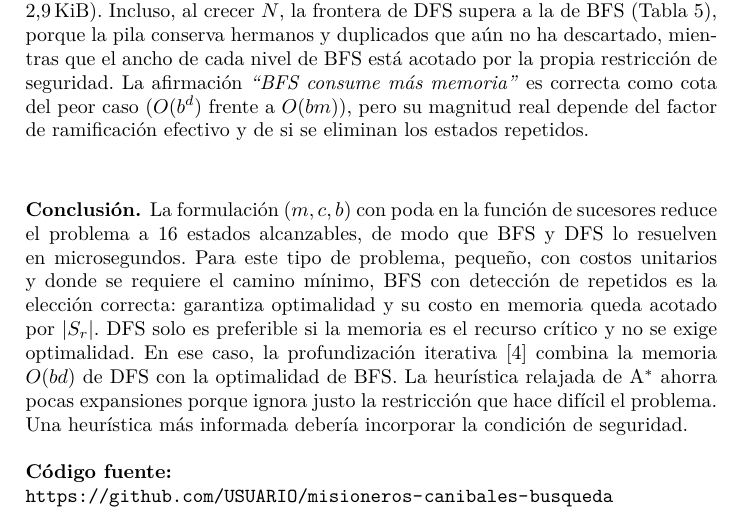
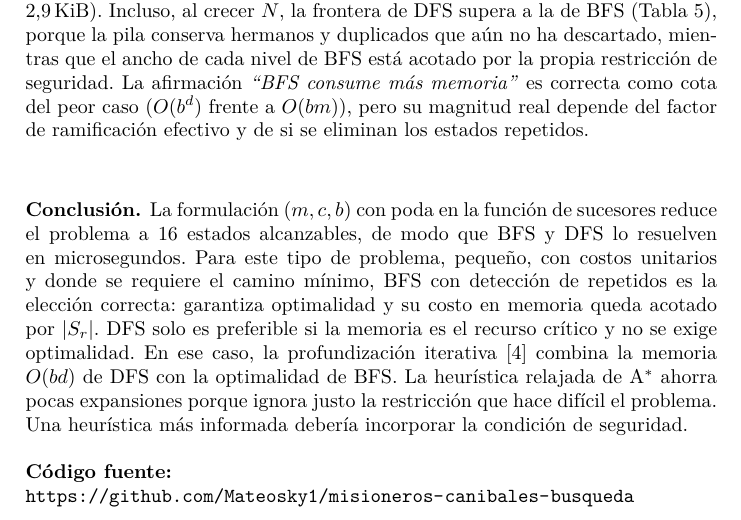
Before and after one commit to Mateosky1/misioneros-canibales-busqueda, a LaTeX paper (informe/main.tex): part of page 8 of 9, cut so that both start at the same text. Compiled offline with pdfLaTeX.

Commit message:
Actualiza el enlace al repositorio con el usuario Mateosky1
Co-Authored-By: Claude Opus 5.5 <noreply@anthropic.com>
Claude-Session: https://claude.ai/code/session_01NTsaKuuNnrwg7ubXH4JwKi

```diff
--- a/informe/main.tex
+++ b/informe/main.tex
@@ -17,8 +17,8 @@
 \usepackage{url}
 
 % ---------------------------------------------------------------------------
-% Enlace al repositorio: reemplazar USUARIO por el usuario de GitHub
-\newcommand{\repo}{https://github.com/USUARIO/misioneros-canibales-busqueda}
+% Enlace al repositorio
+\newcommand{\repo}{https://github.com/Mateosky1/misioneros-canibales-busqueda}
 % ---------------------------------------------------------------------------
 
 \definecolor{codebg}{RGB}{248,248,248}
```
Also changed, not shown: informe/main.pdf.
